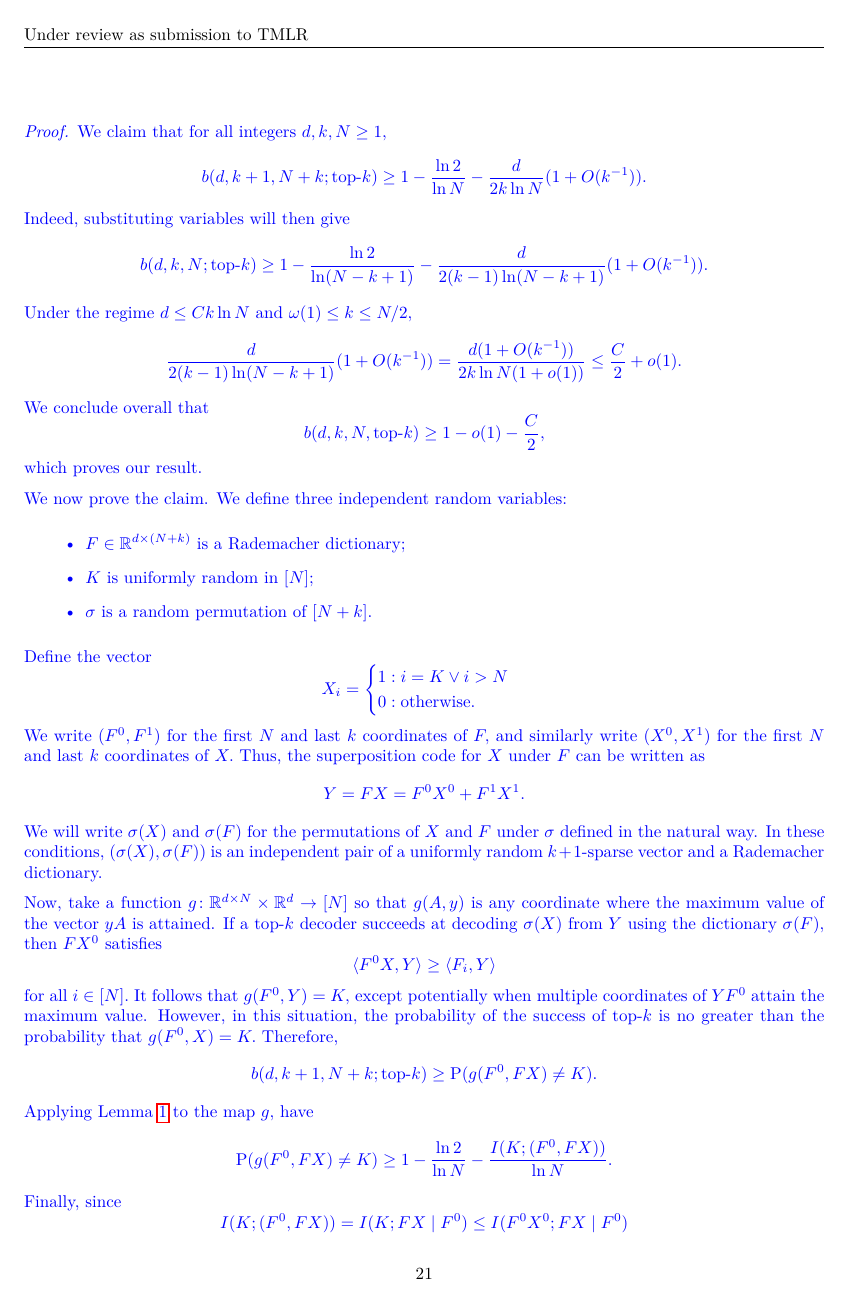
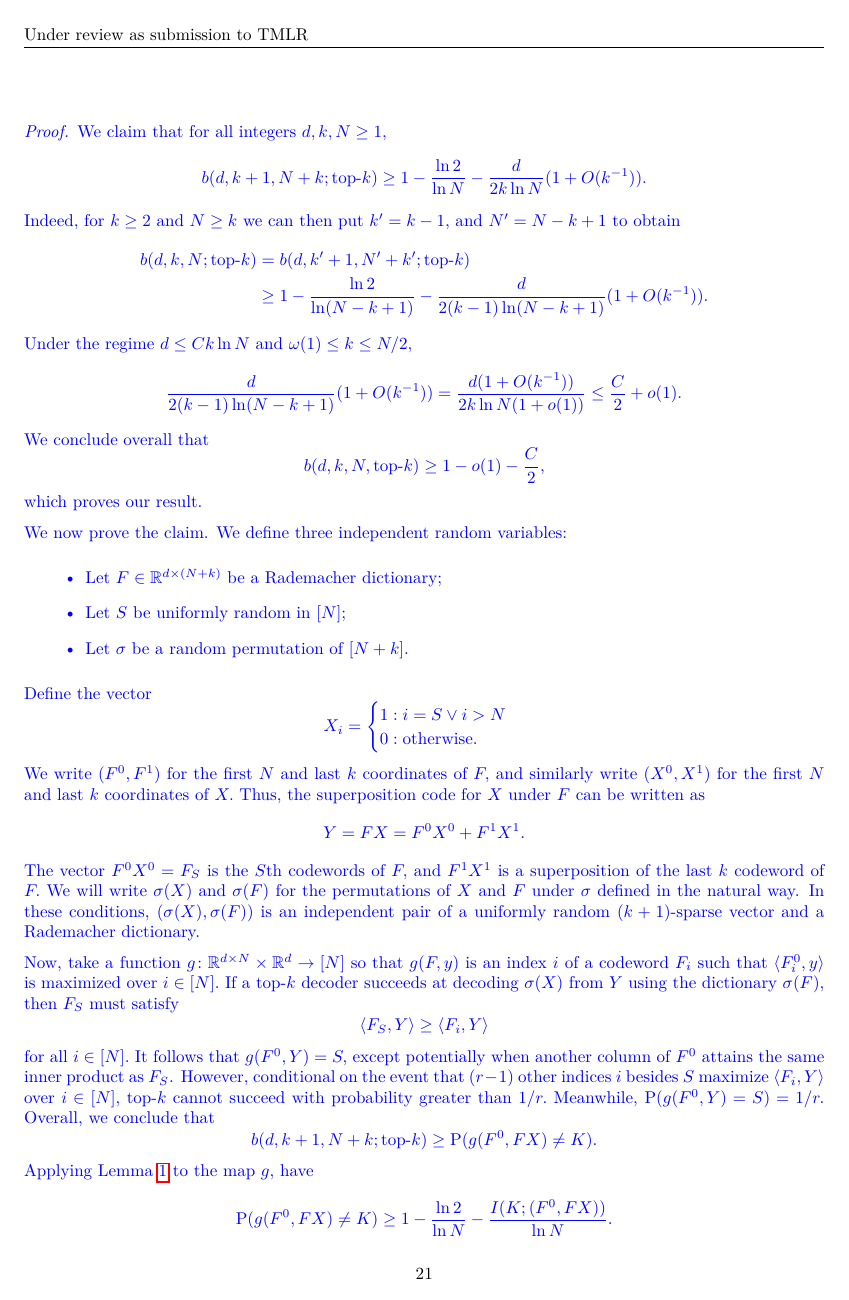
Before and after one commit to cgadski/bitrate_paper, a LaTeX paper (latex/main.tex, which reads latex/content/100_proof_necessary.tex): page 21 of 23 before the commit and page 21 of 24 after it. Compiled offline with pdfLaTeX.

Commit message:
wrapped up necessary cond proof

```diff
--- a/latex/content/100_proof_necessary.tex
+++ b/latex/content/100_proof_necessary.tex
@@ -95,10 +95,11 @@ We claim that for all integers $d, k, N \ge 1,$
 $$
 b(d, k + 1, N + k; \text{top-}k) \ge 1 - \frac{\ln 2}{\ln N} - \frac{d}{2 k \ln N}(1 + O(k^{-1})).
 $$
-Indeed, substituting variables will then give
-$$
-b(d, k, N; \text{top-}k) \ge 1 - \frac{\ln 2}{\ln (N - k + 1)} - \frac{d}{2 (k - 1) \ln (N - k + 1)}(1 + O(k^{-1})).
-$$
+Indeed, for $k \ge 2$ and $N \ge k$ we can then put $k' = k - 1,$ and $N' = N - k + 1$ to obtain
+\begin{align*}
+b(d, k, N; \text{top-}k) & = b(d, k' + 1, N' + k'; \text{top-}k)  \\
+& \ge 1 - \frac{\ln 2}{\ln (N - k + 1)} - \frac{d}{2 (k - 1) \ln (N - k + 1)}(1 + O(k^{-1})).
+\end{align*}
 Under the regime $d \le C k \ln N$ and $\omega(1) \le k \le N/2,$
 $$
 \frac{d}{2(k - 1) \ln(N - k + 1)}(1 + O(k^{-1})) = \frac{d(1 + O(k^{-1}))}{2 k \ln N (1 + o(1))}\le \frac{C}{2} + o(1).
@@ -111,14 +112,14 @@ which proves our result.
 
 We now prove the claim. We define three independent random variables:
 \begin{itemize}
-\item $F \in \R^{d \times (N + k)}$ is a Rademacher dictionary;
-\item $K$ is uniformly random in $[N]$;
-\item $\sigma$ is a random permutation of $[N + k]$.
+\item Let $F \in \R^{d \times (N + k)}$ be a Rademacher dictionary;
+\item Let $S$ be uniformly random in $[N]$;
+\item Let $\sigma$ be a random permutation of $[N + k]$.
 \end{itemize}
 Define the vector
 $$
 X_i = \begin{cases}
-1 : i = K \lor i > N \\
+1 : i = S \lor i > N \\
 0 : \text{otherwise}.
 \end{cases}
 $$
@@ -126,13 +127,13 @@ We write $(F^0, F^1)$ for the first $N$ and last $k$ coordinates of $F,$ and sim
 $$
 Y = F X = F^0 X^0 + F^1 X^1.
 $$
-We will write $\sigma(X)$ and $\sigma(F)$ for the permutations of $X$ and $F$ under $\sigma$ defined in the natural way. In these conditions, $(\sigma(X), \sigma(F))$ is an independent pair of a uniformly random $k + 1$-sparse vector and a Rademacher dictionary.
+The vector $F^0 X^0 = F_S$ is the $S$th codewords of $F,$ and $F^1 X^1$ is a superposition of the last $k$ codeword of $F.$ We will write $\sigma(X)$ and $\sigma(F)$ for the permutations of $X$ and $F$ under $\sigma$ defined in the natural way. In these conditions, $(\sigma(X), \sigma(F))$ is an independent pair of a uniformly random $(k + 1)$-sparse vector and a Rademacher dictionary.
 
-Now, take a function $g \colon \R^{d \times N} \times \R^d \to [N]$ so that $g(A, y)$ is any coordinate where the maximum value of the vector $y A$ is attained. If a top-$k$ decoder succeeds at decoding $\sigma(X)$ from $Y$ using the dictionary $\sigma(F),$ then $F X^0$ satisfies
+Now, take a function $g \colon \R^{d \times N} \times \R^d \to [N]$ so that $g(F, y)$ is an index $i$ of a codeword $F_i$ such that $\langle F^0_i, y \rangle$ is maximized over $i \in [N].$ If a top-$k$ decoder succeeds at decoding $\sigma(X)$ from $Y$ using the dictionary $\sigma(F),$ then $F_S$ must satisfy
 $$
-\langle F^0 X, Y \rangle \ge \langle F_i, Y \rangle
+\langle F_S, Y \rangle \ge \langle F_i, Y \rangle
 $$
-for all $i \in [N].$ It follows that $g(F^0, Y) = K,$ except potentially when multiple coordinates of $Y F^0$ attain the maximum value. However, in this situation, the probability of the success of top-$k$ is no greater than the probability that $g(F^0, X) = K.$ Therefore,
+for all $i \in [N].$ It follows that $g(F^0, Y) = S,$ except potentially when another column of $F^0$ attains the same inner product as $F_S$. However, conditional on the event that $(r - 1)$ other indices $i$ besides $S$ maximize $\langle F_i, Y \rangle$ over $i \in [N],$ top-$k$ cannot succeed with probability greater than $1/r.$ Meanwhile, $\Pp(g(F^0, Y) = S) = 1/r.$ Overall, we conclude that
 $$
 b(d, k + 1, N + k; \text{top-}k) \ge \Pp(g(F^0, F X) \neq K).
 $$
@@ -140,6 +141,5 @@ Applying \Cref{lemma:fano} to the map $g,$ have
 $$
 \Pp(g(F^0, FX) \neq K) \ge 1 - \frac{\ln 2}{\ln N} - \frac{I(K; (F^0, FX))}{\ln N}.
 $$
-Finally, since
+This mutual information can be bounded by
 $$
-I(K; (F^0, FX)) = I(K; FX \mid F^0) \le I(F^0 X^0; FX \mid F^0)
```
Also changed, not shown: latex/content/100_proof_sufficient.tex (+5 -6 lines), latex/content/2_codes.tex (+2 -0 lines), latex/main.pdf, latex/content/100_proof_necessary.tex (17 more changed lines).
